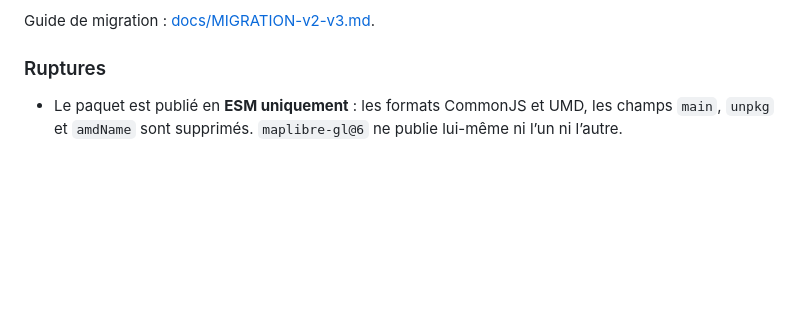
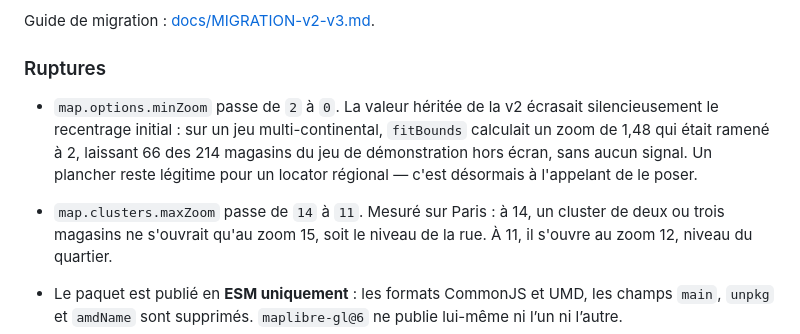
Before and after one commit to tete-chercheuse/store-locator, a Markdown page: CHANGELOG.md, the part around the change. GitHub-like rendering; blank space fills up the shorter version.

```diff
--- a/CHANGELOG.md
+++ b/CHANGELOG.md
@@ -9,6 +9,16 @@ de tuiles gratuit et sans clé d’API.
 Guide de migration : [docs/MIGRATION-v2-v3.md](./docs/MIGRATION-v2-v3.md).
 
 ### Ruptures
+
+- `map.options.minZoom` passe de `2` à `0`. La valeur héritée de la v2 écrasait
+  silencieusement le recentrage initial : sur un jeu multi-continental,
+  `fitBounds` calculait un zoom de 1,48 qui était ramené à 2, laissant 66 des
+  214 magasins du jeu de démonstration hors écran, sans aucun signal. Un
+  plancher reste légitime pour un locator régional — c'est désormais à
+  l'appelant de le poser.
+- `map.clusters.maxZoom` passe de `14` à `11`. Mesuré sur Paris : à 14, un
+  cluster de deux ou trois magasins ne s'ouvrait qu'au zoom 15, soit le niveau
+  de la rue. À 11, il s'ouvre au zoom 12, niveau du quartier.
 
 - Le paquet est publié en **ESM uniquement** : les formats CommonJS et UMD, les
   champs `main`, `unpkg` et `amdName` sont supprimés. `maplibre-gl@6` ne publie
```
Also changed, not shown: README.md (+3 -3 lines), docs/MIGRATION-v2-v3.md (+29 -2 lines).
